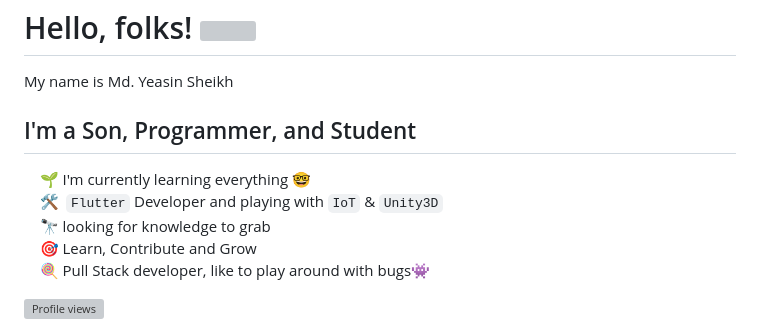
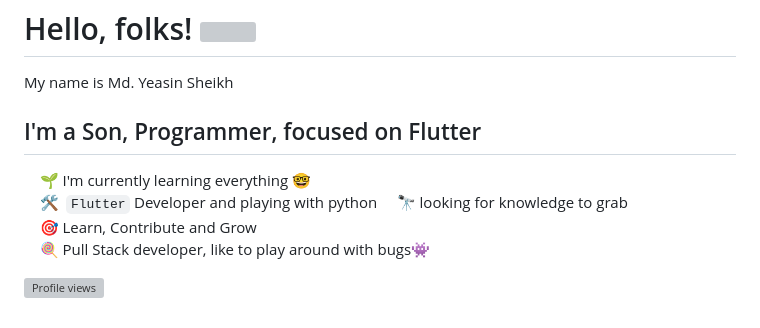
Before and after one commit to yeasin50/yeasin50, a Markdown page: readme.md, the part around the change. Drawn GitHub-style; grey boxes are pictures that could not be loaded.

```diff
--- a/readme.md
+++ b/readme.md
@@ -2,10 +2,10 @@
 
 My name is Md. Yeasin Sheikh
 
-## I'm a Son, Programmer, and Student
+## I'm a Son, Programmer, focused on Flutter
 
 &nbsp;&nbsp;&nbsp; 🌱 I'm currently learning everything 🤓
-&nbsp;&nbsp;&nbsp; 🛠 &nbsp;`Flutter` Developer and playing with `IoT` & `Unity3D`
+&nbsp;&nbsp;&nbsp; 🛠 &nbsp;`Flutter` Developer and playing with python
 &nbsp;&nbsp;&nbsp; 🔭 looking for knowledge to grab
 &nbsp;&nbsp;&nbsp; 🎯 Learn, Contribute and Grow
 &nbsp;&nbsp;&nbsp; 🍭 Pull Stack developer, like to play around with bugs👾
```
